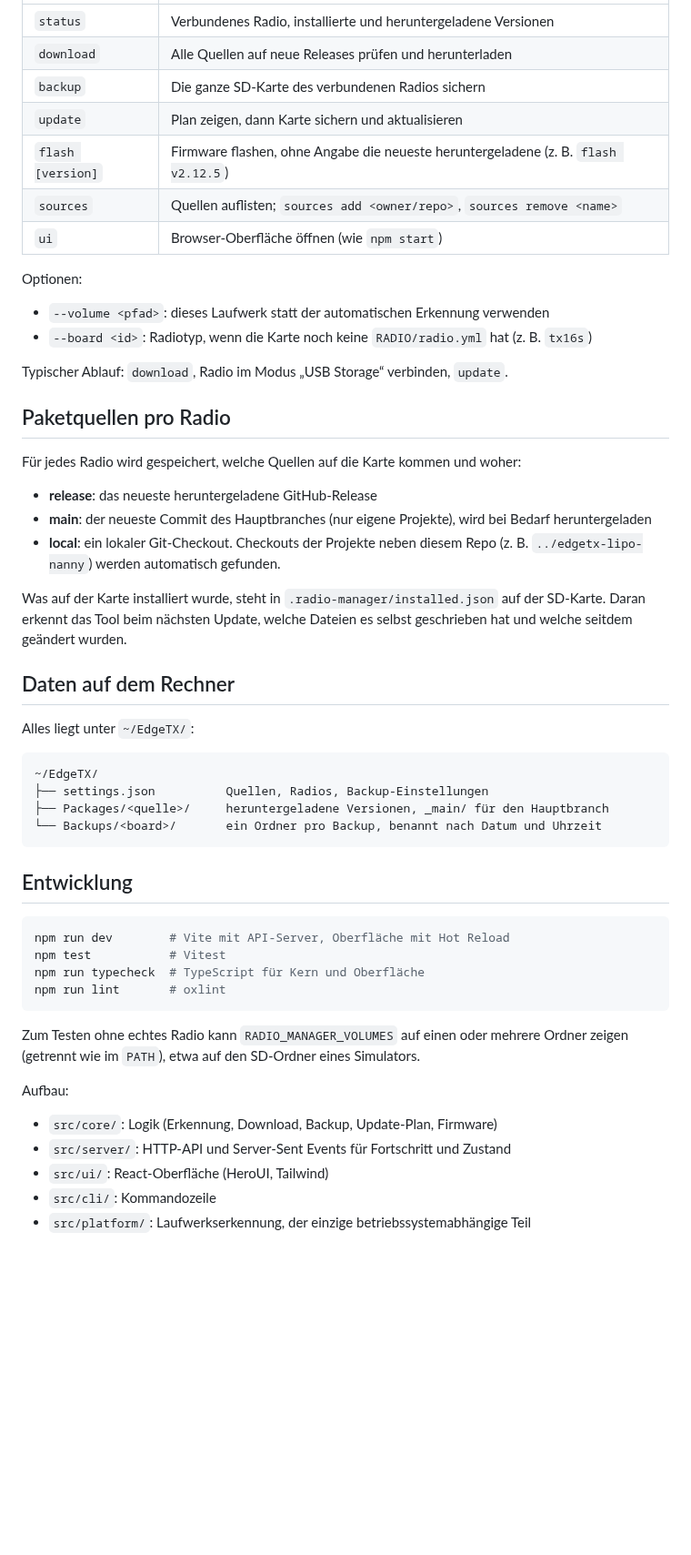
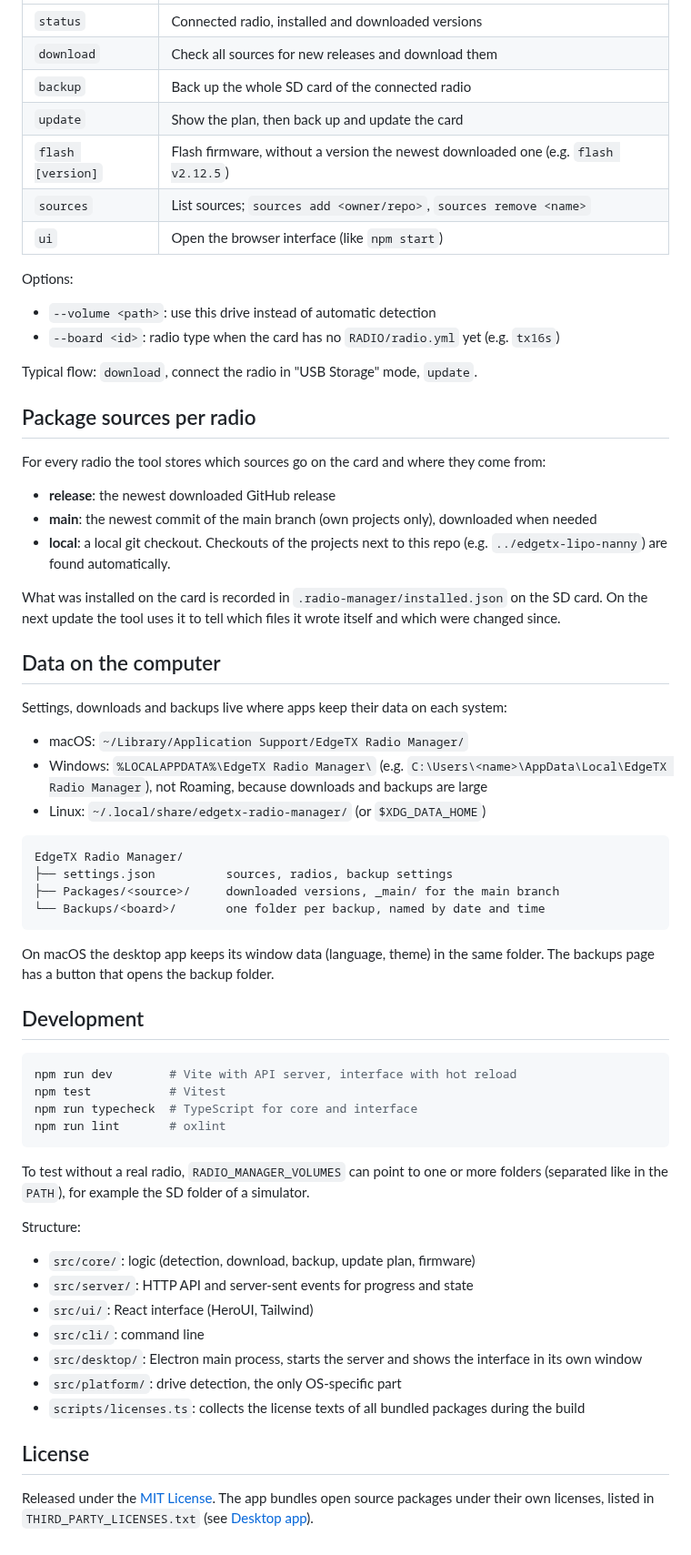
Before and after one commit to Mariator-pro/edgetx-radio-manager, a Markdown page: README.md, the part around one of its changes. Shown at 91% size. Drawn GitHub-style; blank space fills up the shorter version.

````diff
--- a/README.md
+++ b/README.md
@@ -46,55 +68,67 @@ npm run cli -- <befehl> [optionen]
 | --- | --- |
-| `status` | Verbundenes Radio, installierte und heruntergeladene Versionen |
-| `download` | Alle Quellen auf neue Releases prüfen und herunterladen |
-| `backup` | Die ganze SD-Karte des verbundenen Radios sichern |
-| `update` | Plan zeigen, dann Karte sichern und aktualisieren |
-| `flash [version]` | Firmware flashen, ohne Angabe die neueste heruntergeladene (z. B. `flash v2.12.5`) |
-| `sources` | Quellen auflisten; `sources add <owner/repo>`, `sources remove <name>` |
-| `ui` | Browser-Oberfläche öffnen (wie `npm start`) |
+| `status` | Connected radio, installed and downloaded versions |
+| `download` | Check all sources for new releases and download them |
+| `backup` | Back up the whole SD card of the connected radio |
+| `update` | Show the plan, then back up and update the card |
+| `flash [version]` | Flash firmware, without a version the newest downloaded one (e.g. `flash v2.12.5`) |
+| `sources` | List sources; `sources add <owner/repo>`, `sources remove <name>` |
+| `ui` | Open the browser interface (like `npm start`) |
 
-Optionen:
+Options:
 
-- `--volume <pfad>`: dieses Laufwerk statt der automatischen Erkennung verwenden
-- `--board <id>`: Radiotyp, wenn die Karte noch keine `RADIO/radio.yml` hat (z. B. `tx16s`)
+- `--volume <path>`: use this drive instead of automatic detection
+- `--board <id>`: radio type when the card has no `RADIO/radio.yml` yet (e.g. `tx16s`)
 
-Typischer Ablauf: `download`, Radio im Modus „USB Storage“ verbinden, `update`.
+Typical flow: `download`, connect the radio in "USB Storage" mode, `update`.
 
-## Paketquellen pro Radio
+## Package sources per radio
 
-Für jedes Radio wird gespeichert, welche Quellen auf die Karte kommen und woher:
+For every radio the tool stores which sources go on the card and where they come from:
 
-- **release**: das neueste heruntergeladene GitHub-Release
-- **main**: der neueste Commit des Hauptbranches (nur eigene Projekte), wird bei Bedarf heruntergeladen
-- **local**: ein lokaler Git-Checkout. Checkouts der Projekte neben diesem Repo (z. B. `../edgetx-lipo-nanny`) werden automatisch gefunden.
+- **release**: the newest downloaded GitHub release
+- **main**: the newest commit of the main branch (own projects only), downloaded when needed
+- **local**: a local git checkout. Checkouts of the projects next to this repo (e.g. `../edgetx-lipo-nanny`) are found automatically.
 
-Was auf der Karte installiert wurde, steht in `.radio-manager/installed.json` auf der SD-Karte. Daran erkennt das Tool beim nächsten Update, welche Dateien es selbst geschrieben hat und welche seitdem geändert wurden.
+What was installed on the card is recorded in `.radio-manager/installed.json` on the SD card. On the next update the tool uses it to tell which files it wrote itself and which were changed since.
 
-## Daten auf dem Rechner
+## Data on the computer
 
-Alles liegt unter `~/EdgeTX/`:
+Settings, downloads and backups live where apps keep their data on each system:
+
+- macOS: `~/Library/Application Support/EdgeTX Radio Manager/`
+- Windows: `%LOCALAPPDATA%\EdgeTX Radio Manager\` (e.g. `C:\Users\<name>\AppData\Local\EdgeTX Radio Manager`), not Roaming, because downloads and backups are large
+- Linux: `~/.local/share/edgetx-radio-manager/` (or `$XDG_DATA_HOME`)
 
 ```
-~/EdgeTX/
-├── settings.json          Quellen, Radios, Backup-Einstellungen
-├── Packages/<quelle>/     heruntergeladene Versionen, _main/ für den Hauptbranch
-└── Backups/<board>/       ein Ordner pro Backup, benannt nach Datum und Uhrzeit
+EdgeTX Radio Manager/
+├── settings.json          sources, radios, backup settings
+├── Packages/<source>/     downloaded versions, _main/ for the main branch
+└── Backups/<board>/       one folder per backup, named by date and time
 ```
 
-## Entwicklung
+On macOS the desktop app keeps its window data (language, theme) in the same folder. The backups page has a button that opens the backup folder.
+
+## Development
 
 ```sh
-npm run dev        # Vite mit API-Server, Oberfläche mit Hot Reload
+npm run dev        # Vite with API server, interface with hot reload
 npm test           # Vitest
-npm run typecheck  # TypeScript für Kern und Oberfläche
+npm run typecheck  # TypeScript for core and interface
 npm run lint       # oxlint
 ```
 
-Zum Testen ohne echtes Radio kann `RADIO_MANAGER_VOLUMES` auf einen oder mehrere Ordner zeigen (getrennt wie im `PATH`), etwa auf den SD-Ordner eines Simulators.
+To test without a real radio, `RADIO_MANAGER_VOLUMES` can point to one or more folders (separated like in the `PATH`), for example the SD folder of a simulator.
 
-Aufbau:
+Structure:
 
-- `src/core/`: Logik (Erkennung, Download, Backup, Update-Plan, Firmware)
-- `src/server/`: HTTP-API und Server-Sent Events für Fortschritt und Zustand
-- `src/ui/`: React-Oberfläche (HeroUI, Tailwind)
-- `src/cli/`: Kommandozeile
-- `src/platform/`: Laufwerkserkennung, der einzige betriebssystemabhängige Teil
+- `src/core/`: logic (detection, download, backup, update plan, firmware)
+- `src/server/`: HTTP API and server-sent events for progress and state
+- `src/ui/`: React interface (HeroUI, Tailwind)
+- `src/cli/`: command line
+- `src/desktop/`: Electron main process, starts the server and shows the interface in its own window
+- `src/platform/`: drive detection, the only OS-specific part
+- `scripts/licenses.ts`: collects the license texts of all bundled packages during the build
+
+## License
+
+Released under the [MIT License](LICENSE). The app bundles open source packages under their own licenses, listed in `THIRD_PARTY_LICENSES.txt` (see [Desktop app](#desktop-app)).
````
Also changed, not shown: other parts of README.md (+41 -19 lines), build/icon.png (added), 13 other files.
